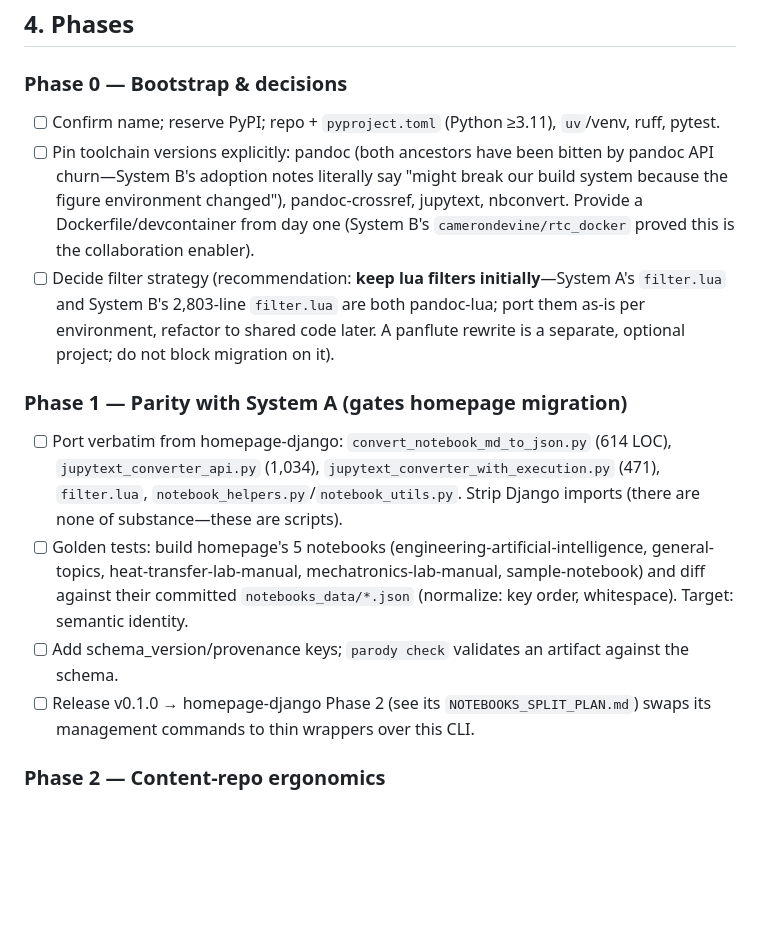
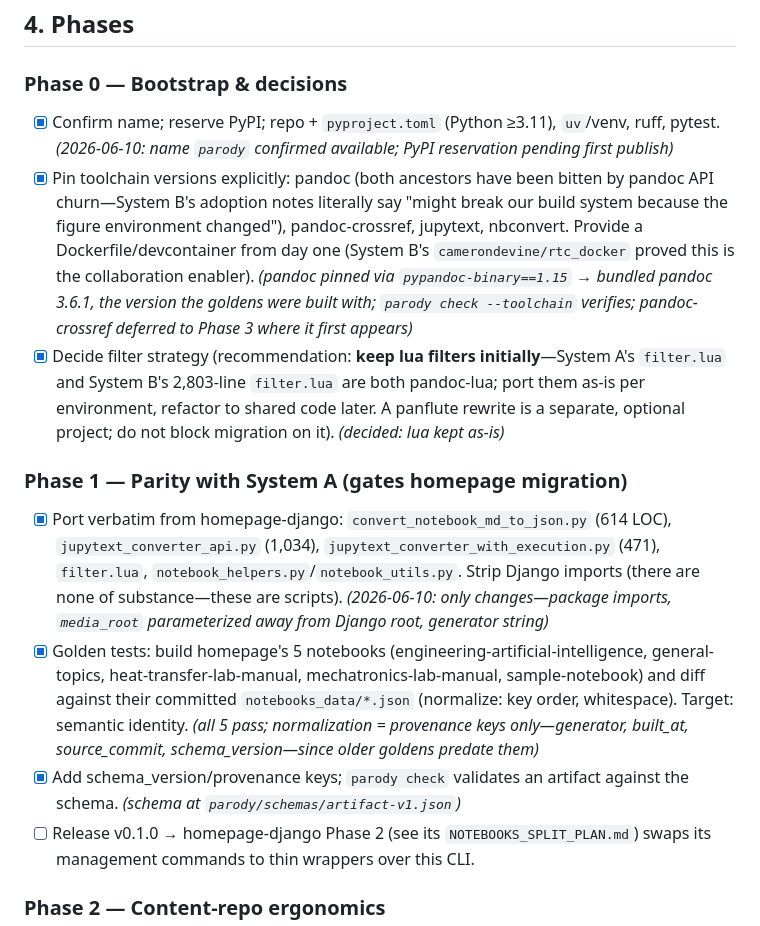
Before and after one commit to ricopicone/parody, a Markdown page: NEW_PROJECT_SEED_PLAN.md, the part around the change. Drawn GitHub-style; blank space fills up the shorter version.

Commit message:
Mark Phase 0 and Phase 1 progress in seed plan
Co-Authored-By: Claude Fable 5 <noreply@anthropic.com>

```diff
--- a/NEW_PROJECT_SEED_PLAN.md
+++ b/NEW_PROJECT_SEED_PLAN.md
@@ -84,14 +84,14 @@ v2 (post-migration, not now): rtc-style stable short-hash IDs per section/anchor
 ## 4. Phases
 
 ### Phase 0 — Bootstrap & decisions
-- [ ] Confirm name; reserve PyPI; repo + `pyproject.toml` (Python ≥3.11), `uv`/venv, ruff, pytest.
-- [ ] Pin toolchain versions explicitly: pandoc (both ancestors have been bitten by pandoc API churn—System B's adoption notes literally say "might break our build system because the figure environment changed"), pandoc-crossref, jupytext, nbconvert. Provide a Dockerfile/devcontainer from day one (System B's `camerondevine/rtc_docker` proved this is the collaboration enabler).
-- [ ] Decide filter strategy (recommendation: **keep lua filters initially**—System A's `filter.lua` and System B's 2,803-line `filter.lua` are both pandoc-lua; port them as-is per environment, refactor to shared code later. A panflute rewrite is a separate, optional project; do not block migration on it).
+- [x] Confirm name; reserve PyPI; repo + `pyproject.toml` (Python ≥3.11), `uv`/venv, ruff, pytest. *(2026-06-10: name `parody` confirmed available; PyPI reservation pending first publish)*
+- [x] Pin toolchain versions explicitly: pandoc (both ancestors have been bitten by pandoc API churn—System B's adoption notes literally say "might break our build system because the figure environment changed"), pandoc-crossref, jupytext, nbconvert. Provide a Dockerfile/devcontainer from day one (System B's `camerondevine/rtc_docker` proved this is the collaboration enabler). *(pandoc pinned via `pypandoc-binary==1.15` → bundled pandoc 3.6.1, the version the goldens were built with; `parody check --toolchain` verifies; pandoc-crossref deferred to Phase 3 where it first appears)*
+- [x] Decide filter strategy (recommendation: **keep lua filters initially**—System A's `filter.lua` and System B's 2,803-line `filter.lua` are both pandoc-lua; port them as-is per environment, refactor to shared code later. A panflute rewrite is a separate, optional project; do not block migration on it). *(decided: lua kept as-is)*
 
 ### Phase 1 — Parity with System A (gates homepage migration)
-- [ ] Port verbatim from homepage-django: `convert_notebook_md_to_json.py` (614 LOC), `jupytext_converter_api.py` (1,034), `jupytext_converter_with_execution.py` (471), `filter.lua`, `notebook_helpers.py`/`notebook_utils.py`. Strip Django imports (there are none of substance—these are scripts).
-- [ ] Golden tests: build homepage's 5 notebooks (engineering-artificial-intelligence, general-topics, heat-transfer-lab-manual, mechatronics-lab-manual, sample-notebook) and diff against their committed `notebooks_data/*.json` (normalize: key order, whitespace). Target: semantic identity.
-- [ ] Add schema_version/provenance keys; `parody check` validates an artifact against the schema.
+- [x] Port verbatim from homepage-django: `convert_notebook_md_to_json.py` (614 LOC), `jupytext_converter_api.py` (1,034), `jupytext_converter_with_execution.py` (471), `filter.lua`, `notebook_helpers.py`/`notebook_utils.py`. Strip Django imports (there are none of substance—these are scripts). *(2026-06-10: only changes—package imports, `media_root` parameterized away from Django root, generator string)*
+- [x] Golden tests: build homepage's 5 notebooks (engineering-artificial-intelligence, general-topics, heat-transfer-lab-manual, mechatronics-lab-manual, sample-notebook) and diff against their committed `notebooks_data/*.json` (normalize: key order, whitespace). Target: semantic identity. *(all 5 pass; normalization = provenance keys only—generator, built_at, source_commit, schema_version—since older goldens predate them)*
+- [x] Add schema_version/provenance keys; `parody check` validates an artifact against the schema. *(schema at `parody/schemas/artifact-v1.json`)*
 - [ ] Release v0.1.0 → homepage-django Phase 2 (see its `NOTEBOOKS_SPLIT_PLAN.md`) swaps its management commands to thin wrappers over this CLI.
 
 ### Phase 2 — Content-repo ergonomics
```
